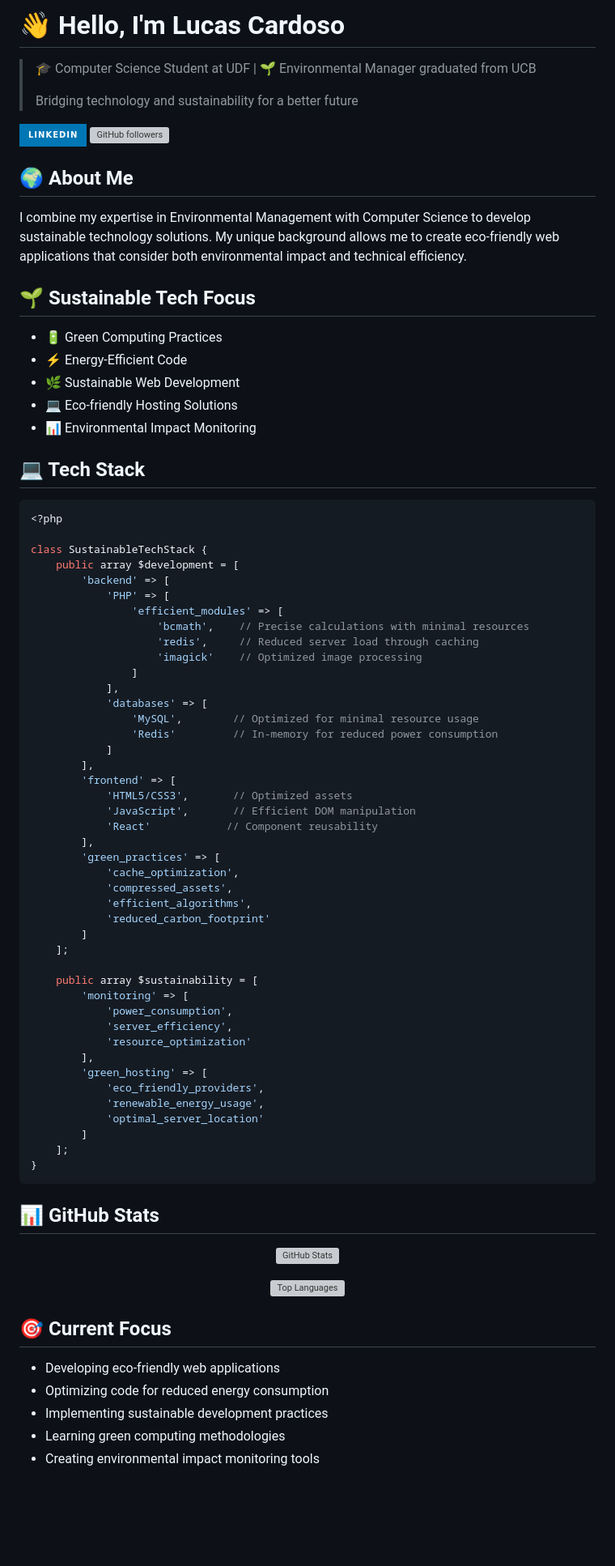
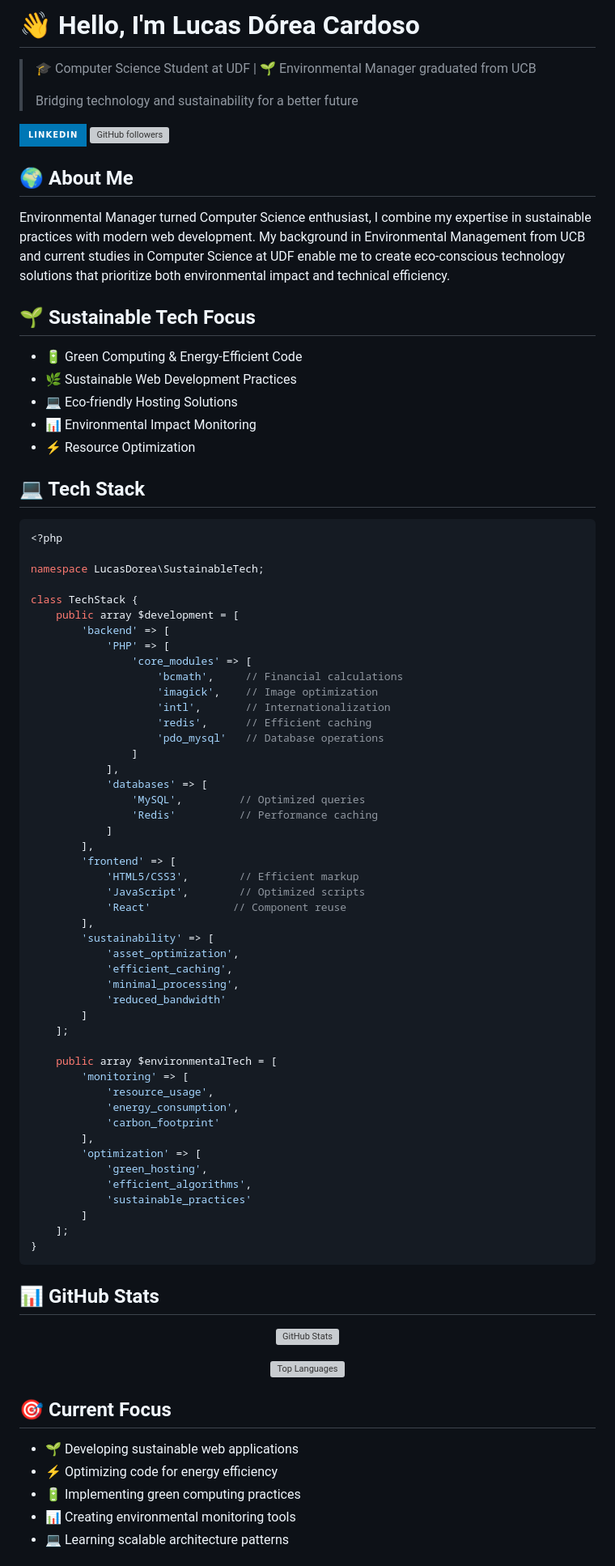
Before and after one commit to Lucasdoreac/Lucasdoreac, a Markdown page: README.md, the part around the change printed below. Shown: that part at 81% size. Rendered like a GitHub page; badges without logos; blank space fills up the shorter version; grey boxes are pictures that could not be loaded.

````diff
--- a/README.md
+++ b/README.md
@@ -1,4 +1,4 @@
-# 👋 Hello, I'm Lucas Cardoso
+# 👋 Hello, I'm Lucas Dórea Cardoso
 
 > 🎓 Computer Science Student at UDF | 🌱 Environmental Manager graduated from UCB
 >
@@ -9,59 +9,63 @@
 
 ## 🌍 About Me
 
-I combine my expertise in Environmental Management with Computer Science to develop sustainable technology solutions. My unique background allows me to create eco-friendly web applications that consider both environmental impact and technical efficiency.
+Environmental Manager turned Computer Science enthusiast, I combine my expertise in sustainable practices with modern web development. My background in Environmental Management from UCB and current studies in Computer Science at UDF enable me to create eco-conscious technology solutions that prioritize both environmental impact and technical efficiency.
 
 ## 🌱 Sustainable Tech Focus
 
-- 🔋 Green Computing Practices
-- ⚡ Energy-Efficient Code
-- 🌿 Sustainable Web Development
+- 🔋 Green Computing & Energy-Efficient Code
+- 🌿 Sustainable Web Development Practices
 - 💻 Eco-friendly Hosting Solutions
 - 📊 Environmental Impact Monitoring
+- ⚡ Resource Optimization
 
 ## 💻 Tech Stack
 
 ```php
 <?php
 
-class SustainableTechStack {
+namespace LucasDorea\SustainableTech;
+
+class TechStack {
     public array $development = [
         'backend' => [
             'PHP' => [
-                'efficient_modules' => [
-                    'bcmath',    // Precise calculations with minimal resources
-                    'redis',     // Reduced server load through caching
-                    'imagick'    // Optimized image processing
+                'core_modules' => [
+                    'bcmath',     // Financial calculations
+                    'imagick',    // Image optimization
+                    'intl',       // Internationalization
+                    'redis',      // Efficient caching
+                    'pdo_mysql'   // Database operations
                 ]
             ],
             'databases' => [
-                'MySQL',        // Optimized for minimal resource usage
-                'Redis'         // In-memory for reduced power consumption
+                'MySQL',         // Optimized queries
+                'Redis'          // Performance caching
             ]
         ],
         'frontend' => [
-            'HTML5/CSS3',       // Optimized assets
-            'JavaScript',       // Efficient DOM manipulation
-            'React'            // Component reusability
+            'HTML5/CSS3',        // Efficient markup
+            'JavaScript',        // Optimized scripts
+            'React'             // Component reuse
         ],
-        'green_practices' => [
-            'cache_optimization',
-            'compressed_assets',
-            'efficient_algorithms',
-            'reduced_carbon_footprint'
+        'sustainability' => [
+            'asset_optimization',
+            'efficient_caching',
+            'minimal_processing',
+            'reduced_bandwidth'
         ]
     ];
 
-    public array $sustainability = [
+    public array $environmentalTech = [
         'monitoring' => [
-            'power_consumption',
-            'server_efficiency',
-            'resource_optimization'
+            'resource_usage',
+            'energy_consumption',
+            'carbon_footprint'
         ],
-        'green_hosting' => [
-            'eco_friendly_providers',
-            'renewable_energy_usage',
-            'optimal_server_location'
+        'optimization' => [
+            'green_hosting',
+            'efficient_algorithms',
+            'sustainable_practices'
         ]
     ];
 }
@@ -79,9 +83,9 @@ class SustainableTechStack {
 
 ## 🎯 Current Focus
 
-- Developing eco-friendly web applications
-- Optimizing code for reduced energy consumption
-- Implementing sustainable development practices
-- Learning green computing methodologies
-- Creating environmental impact monitoring tools
+- 🌱 Developing sustainable web applications
+- ⚡ Optimizing code for energy efficiency
+- 🔋 Implementing green computing practices
+- 📊 Creating environmental monitoring tools
+- 💻 Learning scalable architecture patterns
 
````
Also changed, not shown: other parts of README.md (+7 -8 lines).
